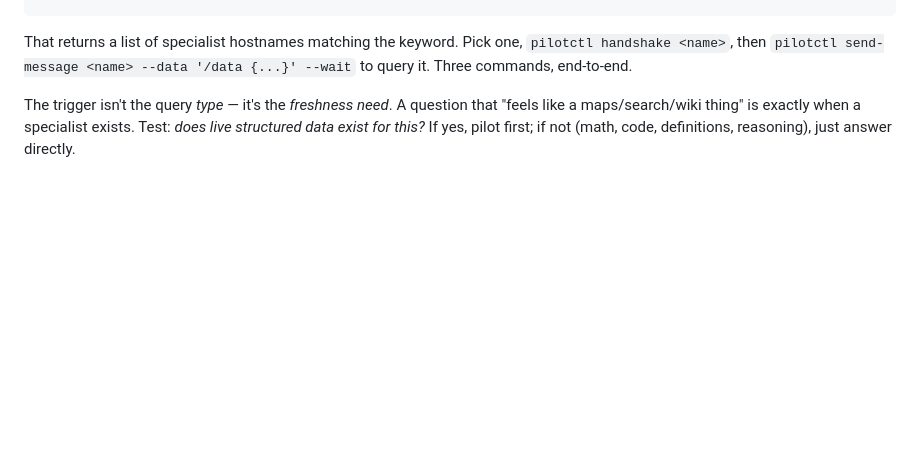
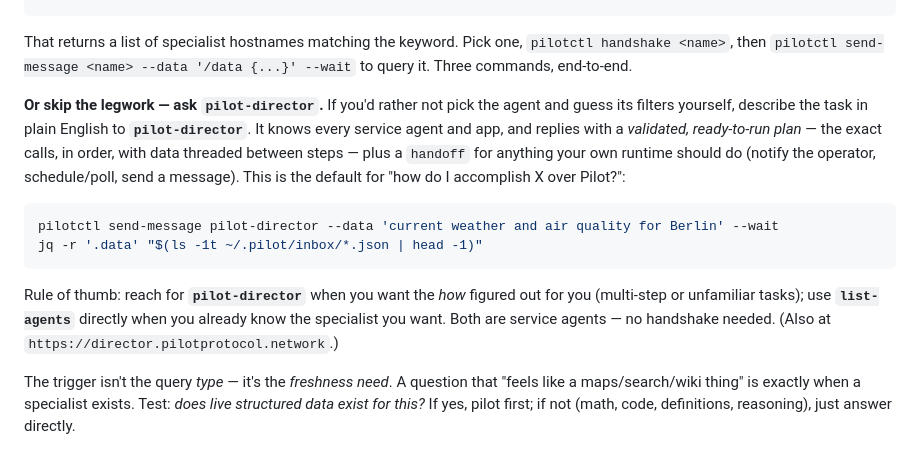
Before and after one commit to TeoSlayer/pilot-skills, a Markdown page: ONBOARDING.md, the part around the change. Drawn GitHub-style; blank space fills up the shorter version.

Commit message:
core skill: surface pilot-director alongside list-agents
Add pilot-director to the pilotctl onboarding TL;DR so every agent learns by
default that it can describe a task in plain English and get a validated,
ready-to-run plan over Pilot (exact calls + data threading + handoffs), instead
of always hand-picking an agent and its filters. Positions list-agents (you know
the specialist) vs pilot-director (figure out the how for me).

Co-Authored-By: Claude Opus 4.8 (1M context) <noreply@anthropic.com>

````diff
--- a/ONBOARDING.md
+++ b/ONBOARDING.md
@@ -22,6 +22,24 @@ jq -r '.data' "$(ls -1t ~/.pilot/inbox/*.json | head -1)"
 That returns a list of specialist hostnames matching the keyword. Pick
 one, `pilotctl handshake <name>`, then `pilotctl send-message <name>
 --data '/data {...}' --wait` to query it. Three commands, end-to-end.
+
+**Or skip the legwork — ask `pilot-director`.** If you'd rather not pick the
+agent and guess its filters yourself, describe the task in plain English to
+**`pilot-director`**. It knows every service agent and app, and replies with a
+*validated, ready-to-run plan* — the exact calls, in order, with data threaded
+between steps — plus a `handoff` for anything your own runtime should do
+(notify the operator, schedule/poll, send a message). This is the default for
+"how do I accomplish X over Pilot?":
+
+```sh
+pilotctl send-message pilot-director --data 'current weather and air quality for Berlin' --wait
+jq -r '.data' "$(ls -1t ~/.pilot/inbox/*.json | head -1)"
+```
+
+Rule of thumb: reach for **`pilot-director`** when you want the *how* figured
+out for you (multi-step or unfamiliar tasks); use **`list-agents`** directly
+when you already know the specialist you want. Both are service agents — no
+handshake needed. (Also at `https://director.pilotprotocol.network`.)
 
 The trigger isn't the query *type* — it's the *freshness need*. A
 question that "feels like a maps/search/wiki thing" is exactly when a
````
